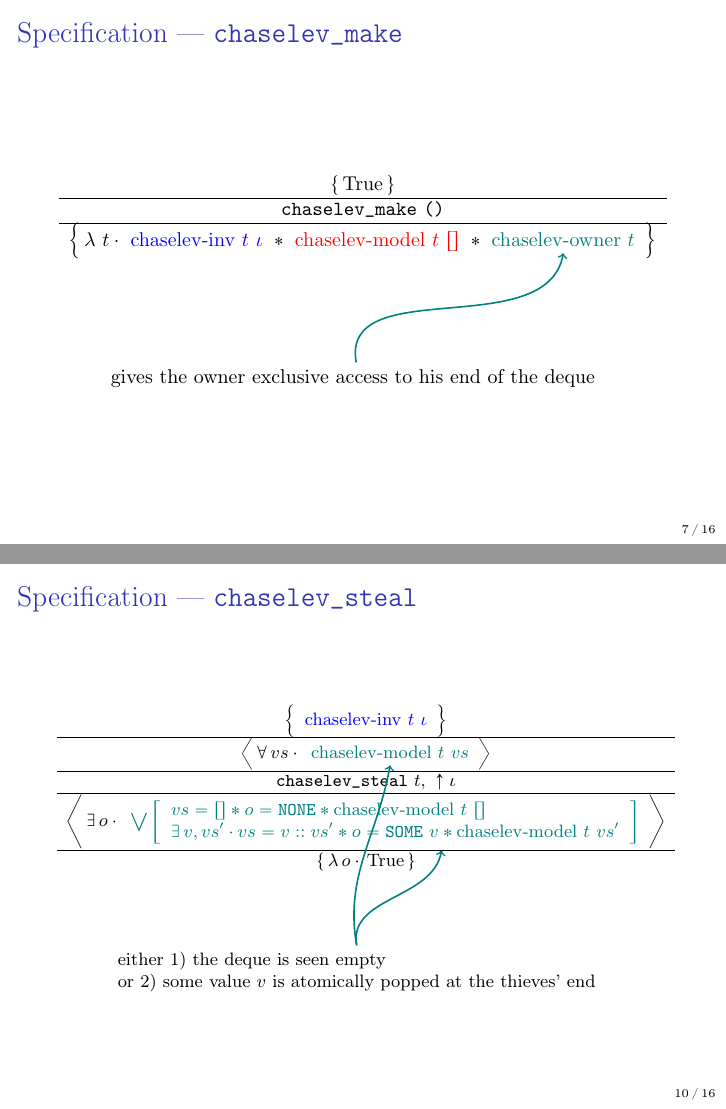
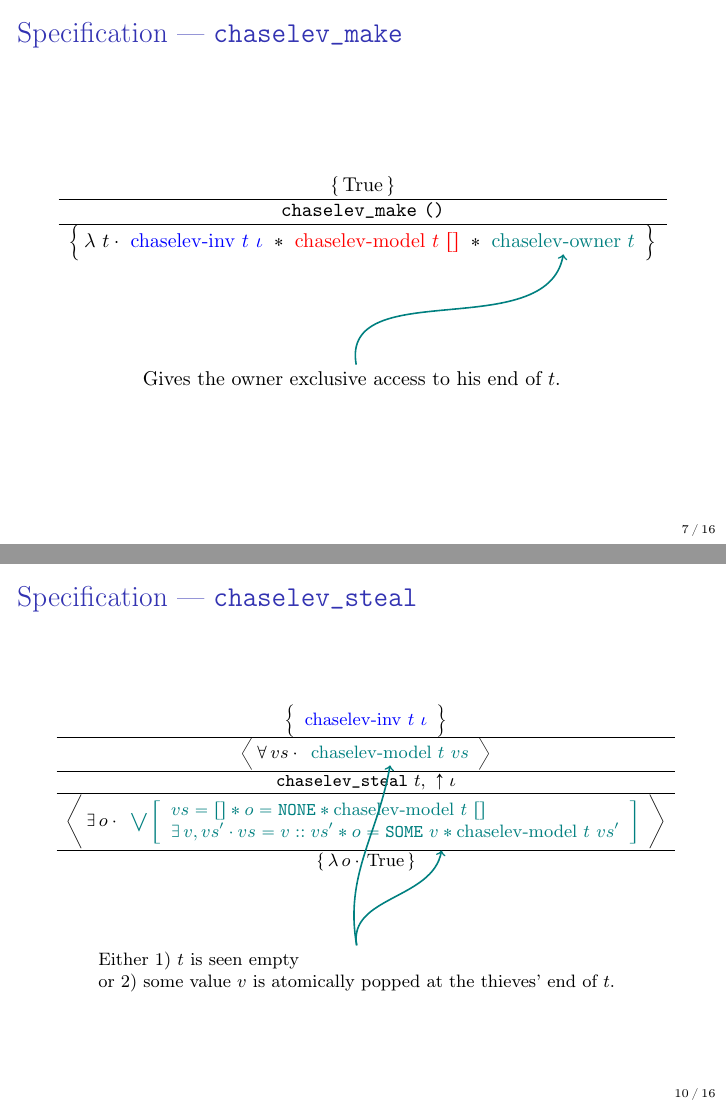
Before and after one commit to clef-men/iris_workshop_2023, LaTeX slides (main.tex, which reads specification.tex): pages 10 and 20 of 53 before the commit and pages 10 and 23 of 56 after it, joined at a grey line. Compiled offline with pdfLaTeX.

Commit message:
Corrections.

```diff
--- a/specification.tex
+++ b/specification.tex
@@ -22,7 +22,8 @@
 \vfill
 \only<2>{
 	\tikz[remember picture] \node[align=left] (inv_2) {
-		enforces a protocol (using an Iris invariant)
+		$t$ is an instance of Chase-Lev deque. \\
+		Enforces a protocol (using an Iris invariant).
 	} ;
 	\begin{tikzpicture}[remember picture, overlay]
 		\path[draw=blue, thick, ->] (inv_2.north) to [out=100, in=-100] (inv_1.south) ;
@@ -30,7 +31,7 @@
 }
 \only<3>{
 	\tikz[remember picture] \node[align=left] (model_2) {
-		asserts the list of values that the deque (logically) contains
+		Asserts the list of values that $t$ logically contains.
 	} ;
 	\begin{tikzpicture}[remember picture, overlay]
 		\path[draw=red, thick, ->] (model_2.north) to [out=100, in=-100] (model_1.south) ;
@@ -38,7 +39,7 @@
 }
 \only<4>{
 	\tikz[remember picture] \node[align=left] (owner_2) {
-		gives the owner exclusive access to his end of the deque
+		Gives the owner exclusive access to his end of $t$.
 	} ;
 	\begin{tikzpicture}[remember picture, overlay]
 		\path[draw=teal, thick, ->] (owner_2.north) to [out=100, in=-100] (owner_1.south) ;
@@ -224,18 +233,26 @@
 \]
 \vfill
 \only<2>{
+	\tikz[remember picture] \node[align=left] (inv_2) {
+		$t$ is an instance of Chase-Lev deque.
+	} ;
+	\begin{tikzpicture}[remember picture, overlay]
+		\path[draw=blue, thick, ->] (inv_2.north) to [out=100, in=-100] (inv_1.south) ;
+	\end{tikzpicture}
+}
+\only<3>{
 	\tikz[remember picture] \node[align=left] (owner_3) {
-		owner's operation
+		This operation is reserved to the owner of $t$.
 	} ;
 	\begin{tikzpicture}[remember picture, overlay]
 		\path[draw=red, thick, ->] (owner_3.north) to [out=100, in=-100] (owner_1.south) ;
 		\path[draw=red, thick, ->] (owner_3.north) to [out=100, in=-100] ([xshift=5mm]owner_2.south) ;
 	\end{tikzpicture}
 }
-\only<3>{
+\only<4>{
 	\tikz[remember picture] \node[align=left] (model_3) {
-		either 1) the deque is seen empty \\
-		or 2) some value $v$ is atomically popped at the owner's end
+		Either 1) $t$ is seen empty \\
+		or 2) some value $v$ is atomically popped at the owner's end of $t$.
 	} ;
 	\begin{tikzpicture}[remember picture, overlay]
 		\path[draw=teal, thick, ->] (model_3.north) to [out=100, in=-100] (model_1.south) ;
@@ -289,9 +306,17 @@
 \]
 \vfill
 \only<2>{
+	\tikz[remember picture] \node[align=left] (inv_2) {
+		$t$ is an instance of Chase-Lev deque.
+	} ;
+	\begin{tikzpicture}[remember picture, overlay]
+		\path[draw=blue, thick, ->] (inv_2.north) to [out=100, in=-100] (inv_1.south) ;
+	\end{tikzpicture}
+}
+\only<3>{
 	\tikz[remember picture] \node[align=left] (model_3) {
-		either 1) the deque is seen empty \\
-		or 2) some value $v$ is atomically popped at the thieves' end
+		Either 1) $t$ is seen empty \\
+		or 2) some value $v$ is atomically popped at the thieves' end of $t$.
 	} ;
 	\begin{tikzpicture}[remember picture, overlay]
 		\path[draw=teal, thick, ->] (model_3.north) to [out=100, in=-100] (model_1.south) ;
```
Also changed, not shown: specification.tex (14 more changed lines).
